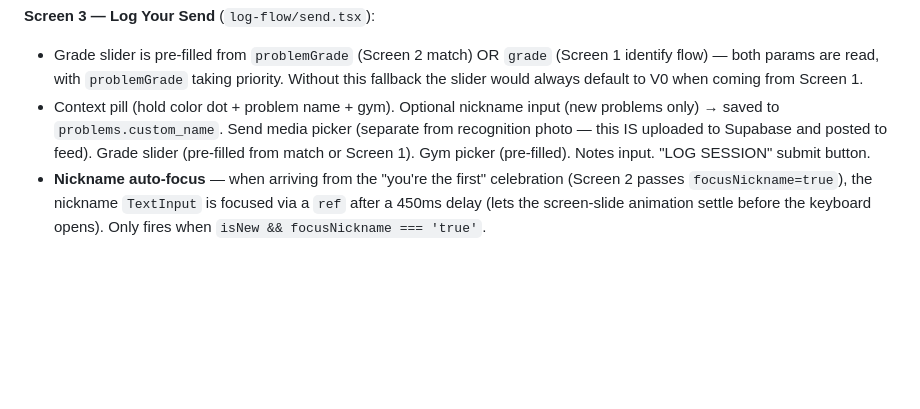
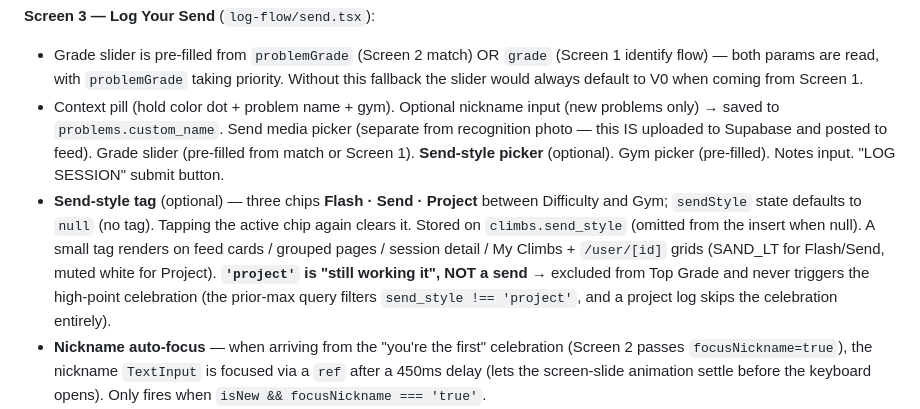
Before and after one commit to Dalexfox/deadpoint, a Markdown page: CLAUDE.md, the part around one of its changes. GitHub-like rendering; blank space fills up the shorter version.

```diff
--- a/CLAUDE.md
+++ b/CLAUDE.md
@@ -623,7 +630,8 @@ Screen 3 success (2.5s):    router.navigate('/(tabs)')
 
 **Screen 3 — Log Your Send** (`log-flow/send.tsx`):
 - Grade slider is pre-filled from `problemGrade` (Screen 2 match) OR `grade` (Screen 1 identify flow) — both params are read, with `problemGrade` taking priority. Without this fallback the slider would always default to V0 when coming from Screen 1.
-- Context pill (hold color dot + problem name + gym). Optional nickname input (new problems only) → saved to `problems.custom_name`. Send media picker (separate from recognition photo — this IS uploaded to Supabase and posted to feed). Grade slider (pre-filled from match or Screen 1). Gym picker (pre-filled). Notes input. "LOG SESSION" submit button.
+- Context pill (hold color dot + problem name + gym). Optional nickname input (new problems only) → saved to `problems.custom_name`. Send media picker (separate from recognition photo — this IS uploaded to Supabase and posted to feed). Grade slider (pre-filled from match or Screen 1). **Send-style picker** (optional). Gym picker (pre-filled). Notes input. "LOG SESSION" submit button.
+- **Send-style tag** (optional) — three chips **Flash · Send · Project** between Difficulty and Gym; `sendStyle` state defaults to `null` (no tag). Tapping the active chip again clears it. Stored on `climbs.send_style` (omitted from the insert when null). A small tag renders on feed cards / grouped pages / session detail / My Climbs + `/user/[id]` grids (SAND_LT for Flash/Send, muted white for Project). **`'project'` is "still working it", NOT a send** → excluded from Top Grade and never triggers the high-point celebration (the prior-max query filters `send_style !== 'project'`, and a project log skips the celebration entirely).
 - **Nickname auto-focus** — when arriving from the "you're the first" celebration (Screen 2 passes `focusNickname=true`), the nickname `TextInput` is focused via a `ref` after a 450ms delay (lets the screen-slide animation settle before the keyboard opens). Only fires when `isNew && focusNickname === 'true'`.
 - Submit sequence: (1) insert problem if new (auto-name = "Blue V4 Main Wall", custom_name if entered); (2) insert session; (3) insert climb with problem_id; (4) upload send media → update session.media_url; (5) recompute problems.media_url from most-liked session with media for this problem; (6) silent home-gym inference via `syncHomeGymAfterSubmit`; (7) show "CLIMB LOGGED" for 2.5s → navigate to feed.
 - **New high point celebration** — after the "CLIMB LOGGED" success, the grade is compared on read against the user's previous hardest send (query their other sessions' climbs via `isNewHighPoint` from `stats.ts`; no denormalized max stored). A strictly-harder grade — or the first-ever log — shows a full-screen celebration: "NEW HIGH POINT" label, the grade huge (104px Syne, **SAND on INK**), "Your hardest send yet." Auto-dismiss on tap → feed. Ties and below-max do NOT trigger it; a query error never falsely celebrates and never blocks submit. SAND only — no ACCENT red.
```
Also changed, not shown: other parts of CLAUDE.md (+16 -5 lines).
